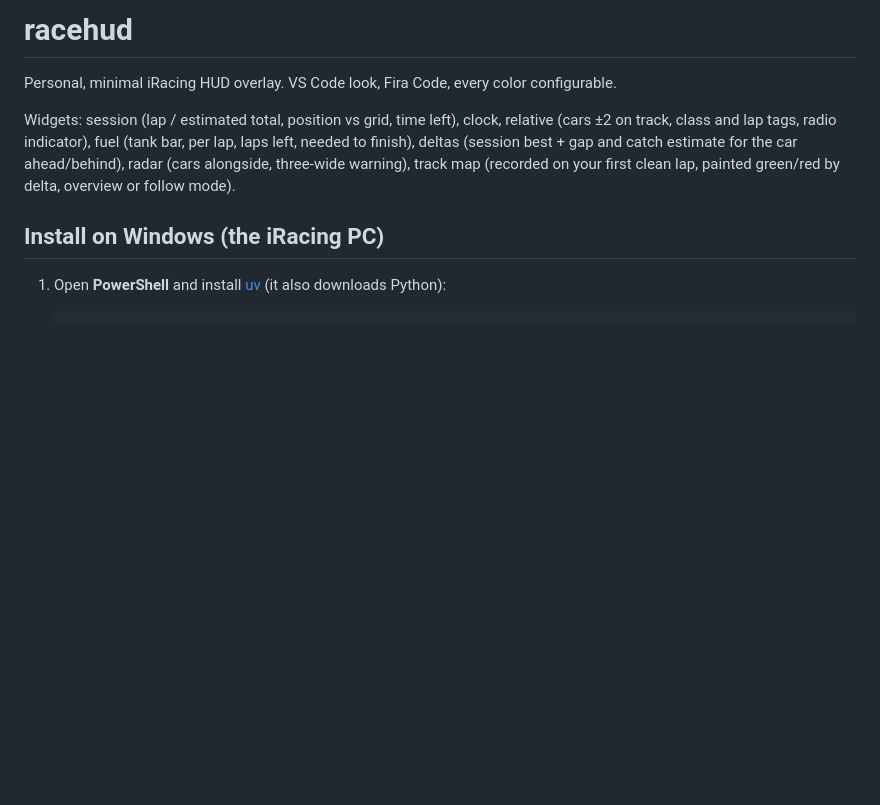
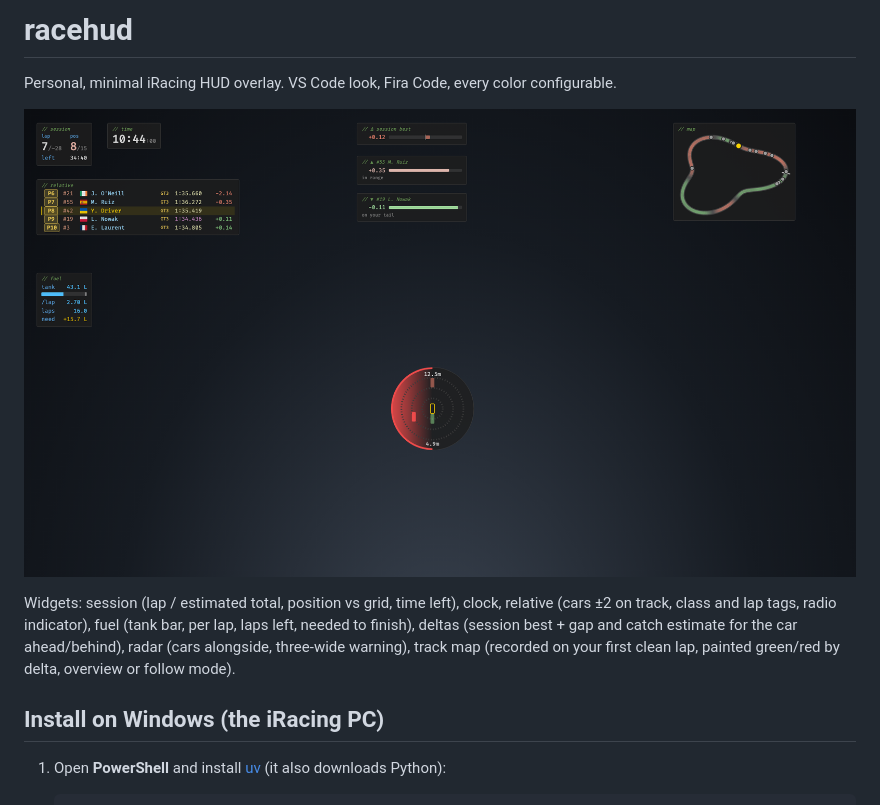
Before and after one commit to RusinovAnton/hudsplay, a Markdown page: README.md, the part around the change. Drawn GitHub-style; pictures changed too: docs/screenshot.png (added); blank space fills up the shorter version.

```diff
--- a/README.md
+++ b/README.md
@@ -1,6 +1,8 @@
 # racehud
 
 Personal, minimal iRacing HUD overlay. VS Code look, Fira Code, every color configurable.
+
+![racehud overlay with mock race data at 1920x1080](docs/screenshot.png)
 
 Widgets: session (lap / estimated total, position vs grid, time left), clock,
 relative (cars ±2 on track, class and lap tags, radio indicator), fuel (tank bar,
```
Also changed, not shown: docs/preview-1080p.png (deleted), 2 other files.
